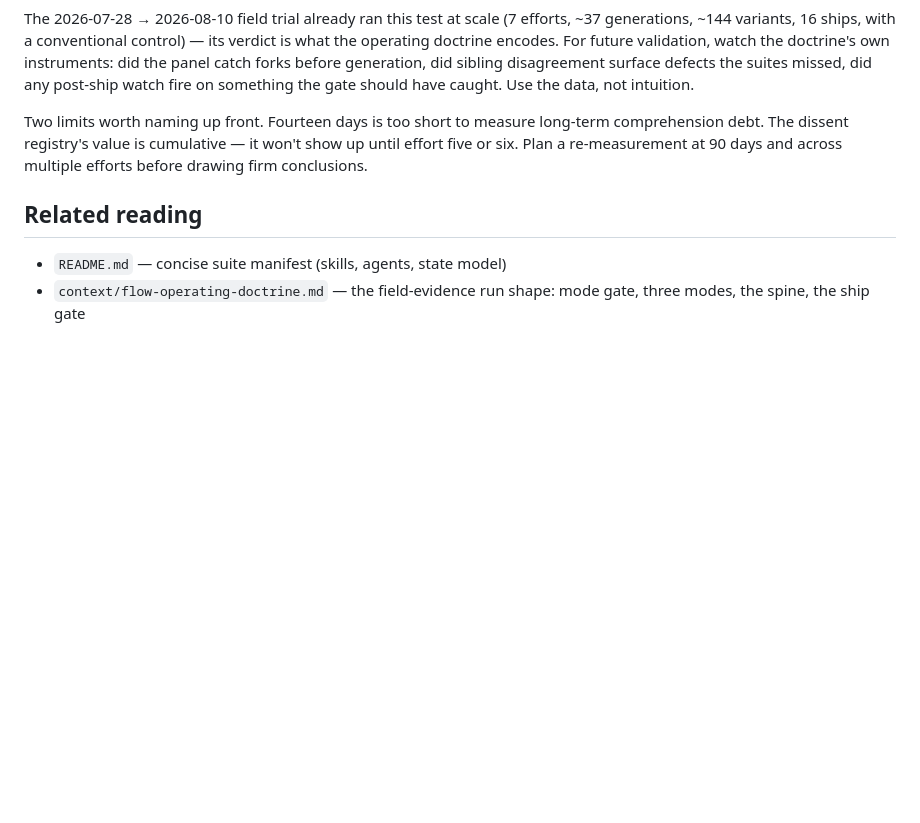
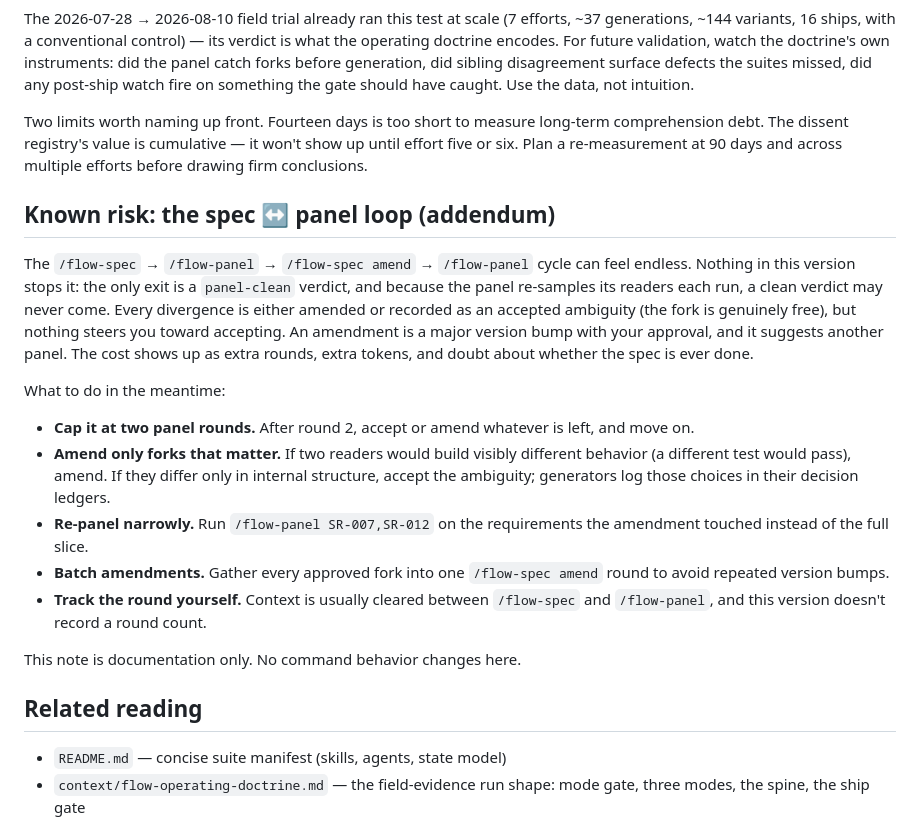
Before and after one commit to shinytoyrobots/agentic-delivery-suites, a Markdown page: flow/USAGE.md, the part around the change. Drawn GitHub-style; blank space fills up the shorter version.

Commit message:
docs(flow): note the spec-panel loop risk (#5)
* docs(flow): add spec-panel loop risk addendum to README and USAGE

Documentation only; no command behavior changes.

* docs(flow): say divergences can be accepted, not only amended

```diff
--- a/flow/USAGE.md
+++ b/flow/USAGE.md
@@ -255,6 +255,20 @@ The 2026-07-28 → 2026-08-10 field trial already ran this test at scale (7 effo
 
 Two limits worth naming up front. Fourteen days is too short to measure long-term comprehension debt. The dissent registry's value is cumulative — it won't show up until effort five or six. Plan a re-measurement at 90 days and across multiple efforts before drawing firm conclusions.
 
+## Known risk: the spec ↔ panel loop (addendum)
+
+The `/flow-spec` → `/flow-panel` → `/flow-spec amend` → `/flow-panel` cycle can feel endless. Nothing in this version stops it: the only exit is a `panel-clean` verdict, and because the panel re-samples its readers each run, a clean verdict may never come. Every divergence is either amended or recorded as an accepted ambiguity (the fork is genuinely free), but nothing steers you toward accepting. An amendment is a major version bump with your approval, and it suggests another panel. The cost shows up as extra rounds, extra tokens, and doubt about whether the spec is ever done.
+
+What to do in the meantime:
+
+- **Cap it at two panel rounds.** After round 2, accept or amend whatever is left, and move on.
+- **Amend only forks that matter.** If two readers would build visibly different behavior (a different test would pass), amend. If they differ only in internal structure, accept the ambiguity; generators log those choices in their decision ledgers.
+- **Re-panel narrowly.** Run `/flow-panel SR-007,SR-012` on the requirements the amendment touched instead of the full slice.
+- **Batch amendments.** Gather every approved fork into one `/flow-spec amend` round to avoid repeated version bumps.
+- **Track the round yourself.** Context is usually cleared between `/flow-spec` and `/flow-panel`, and this version doesn't record a round count.
+
+This note is documentation only. No command behavior changes here.
+
 ## Related reading
 
 - `README.md` — concise suite manifest (skills, agents, state model)
```
Also changed, not shown: flow/README.md (+10 -0 lines).
